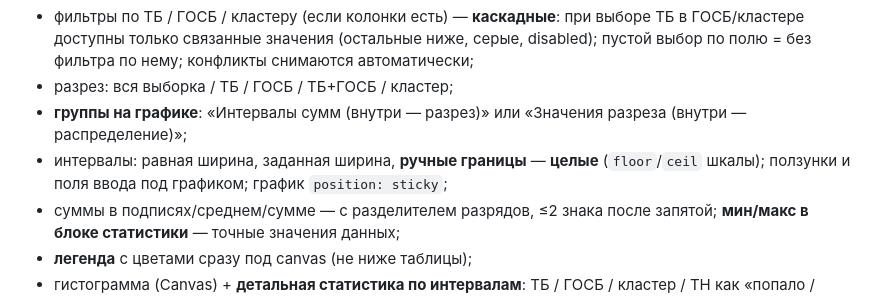
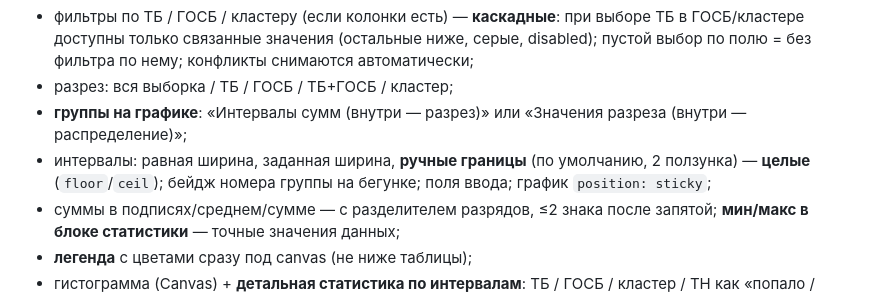
Before and after one commit to OrionFLASH/RESURCE_PANEL_HTML_WORK, a Markdown page: README.md, the part around the change. GitHub-like rendering.

Commit message:
Уточнение README: ползунки по умолчанию и бейджи групп.

```diff
--- a/README.md
+++ b/README.md
@@ -546,7 +546,7 @@ RESURCE_PANEL_HTML_WORK/
 - фильтры по ТБ / ГОСБ / кластеру (если колонки есть) — **каскадные**: при выборе ТБ в ГОСБ/кластере доступны только связанные значения (остальные ниже, серые, disabled); пустой выбор по полю = без фильтра по нему; конфликты снимаются автоматически;
 - разрез: вся выборка / ТБ / ГОСБ / ТБ+ГОСБ / кластер;
 - **группы на графике**: «Интервалы сумм (внутри — разрез)» или «Значения разреза (внутри — распределение)»;
-- интервалы: равная ширина, заданная ширина, **ручные границы** — **целые** (`floor`/`ceil` шкалы); ползунки и поля ввода под графиком; график `position: sticky`;
+- интервалы: равная ширина, заданная ширина, **ручные границы** (по умолчанию, 2 ползунка) — **целые** (`floor`/`ceil`); бейдж номера группы на бегунке; поля ввода; график `position: sticky`;
 - суммы в подписях/среднем/сумме — с разделителем разрядов, ≤2 знака после запятой; **мин/макс в блоке статистики** — точные значения данных;
 - **легенда** с цветами сразу под canvas (не ниже таблицы);
 - гистограмма (Canvas) + **детальная статистика по интервалам**: ТБ / ГОСБ / кластер / ТН как «попало / всего в блоке»; при разрезе — отдельный блок на каждое значение (ТБ 1, ТБ 2…);
```
